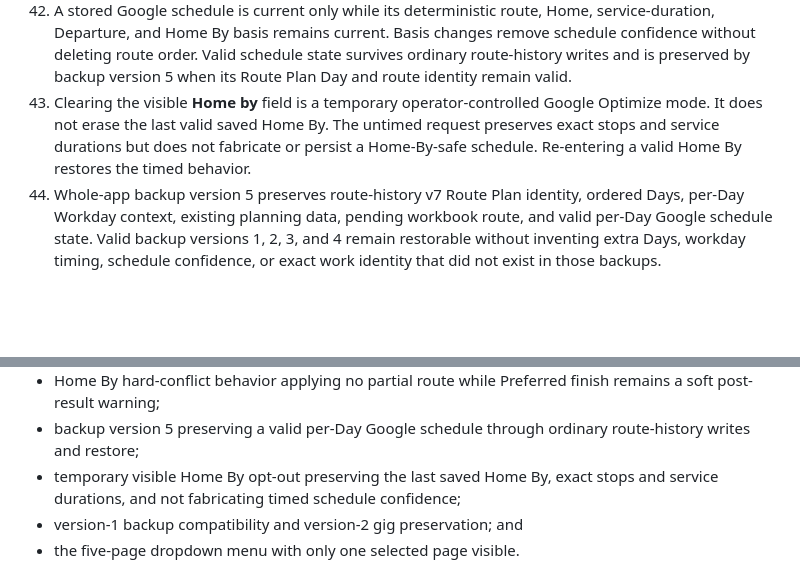
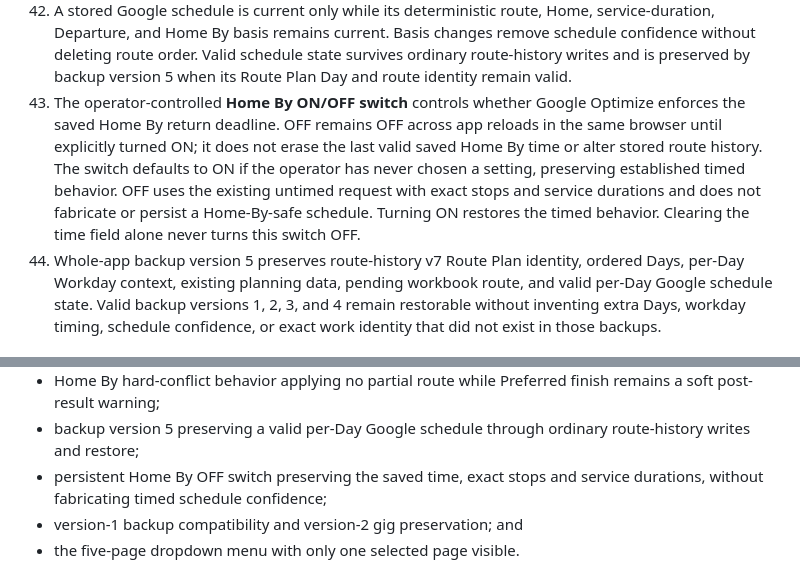
Before and after one commit to timbone72-CC/free-map-router, a Markdown page: CONTRACT.md, 2 parts joined by grey strips. GitHub-like rendering; blank space fills up the shorter version.

Commit message:
Document persistent Home By switch without changing route contract

```diff
--- a/CONTRACT.md
+++ b/CONTRACT.md
@@ -365,11 +365,15 @@ versions of one job route, and opens the selected version in Google Maps.
     changes remove schedule confidence without deleting route order. Valid
     schedule state survives ordinary route-history writes and is preserved by
     backup version 5 when its Route Plan Day and route identity remain valid.
-43. Clearing the visible **Home by** field is a temporary operator-controlled
-    Google Optimize mode. It does not erase the last valid saved Home By. The
-    untimed request preserves exact stops and service durations but does not
-    fabricate or persist a Home-By-safe schedule. Re-entering a valid Home By
-    restores the timed behavior.
+43. The operator-controlled **Home By ON/OFF switch** controls whether Google
+    Optimize enforces the saved Home By return deadline. OFF remains OFF across
+    app reloads in the same browser until explicitly turned ON; it does not
+    erase the last valid saved Home By time or alter stored route history.
+    The switch defaults to ON if the operator has never chosen a setting,
+    preserving established timed behavior. OFF uses the existing untimed
+    request with exact stops and service durations and does not fabricate
+    or persist a Home-By-safe schedule. Turning ON restores the timed behavior.
+    Clearing the time field alone never turns this switch OFF.
 44. Whole-app backup version 5 preserves route-history v7 Route Plan identity,
     ordered Days, per-Day Workday context, existing planning data, pending
     workbook route, and valid per-Day Google schedule state. Valid backup
@@ -532,8 +536,8 @@ Tests must continue to protect:
   finish remains a soft post-result warning;
 - backup version 5 preserving a valid per-Day Google schedule through ordinary
   route-history writes and restore;
-- temporary visible Home By opt-out preserving the last saved Home By, exact
-  stops and service durations, and not fabricating timed schedule confidence;
+- persistent Home By OFF switch preserving the saved time, exact stops and
+  service durations, without fabricating timed schedule confidence;
 - version-1 backup compatibility and version-2 gig preservation; and
 - the five-page dropdown menu with only one selected page visible.
 
```
